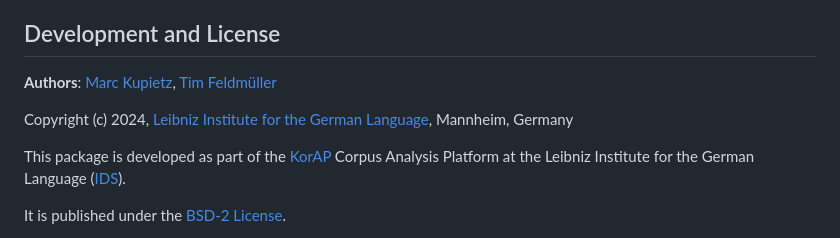
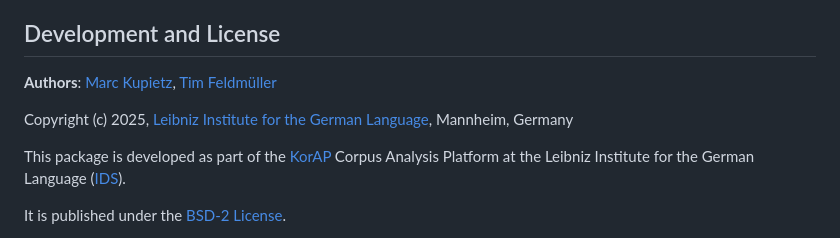
Before and after one commit to KorAP/PythonKorAPClient, a Markdown page: Readme.md, the part around the change printed below. GitHub-like rendering.

Commit message:
Update Readme.md
Change-Id: I7b29625147244a8fc98fe7a6d766f97598f43daf

```diff
--- a/Readme.md
+++ b/Readme.md
@@ -154,5 +154,5 @@ By using the KorAPClient you agree to the respective terms of use of the accesse
 
-Copyright (c) 2024, [Leibniz Institute for the German Language](http://www.ids-mannheim.de/), Mannheim, Germany
+Copyright (c) 2025, [Leibniz Institute for the German Language](http://www.ids-mannheim.de/), Mannheim, Germany
 
 This package is developed as part of the [KorAP](http://korap.ids-mannheim.de/)
 Corpus Analysis Platform at the Leibniz Institute for the German Language
```
Also changed, not shown: other parts of Readme.md (+2 -2 lines).
